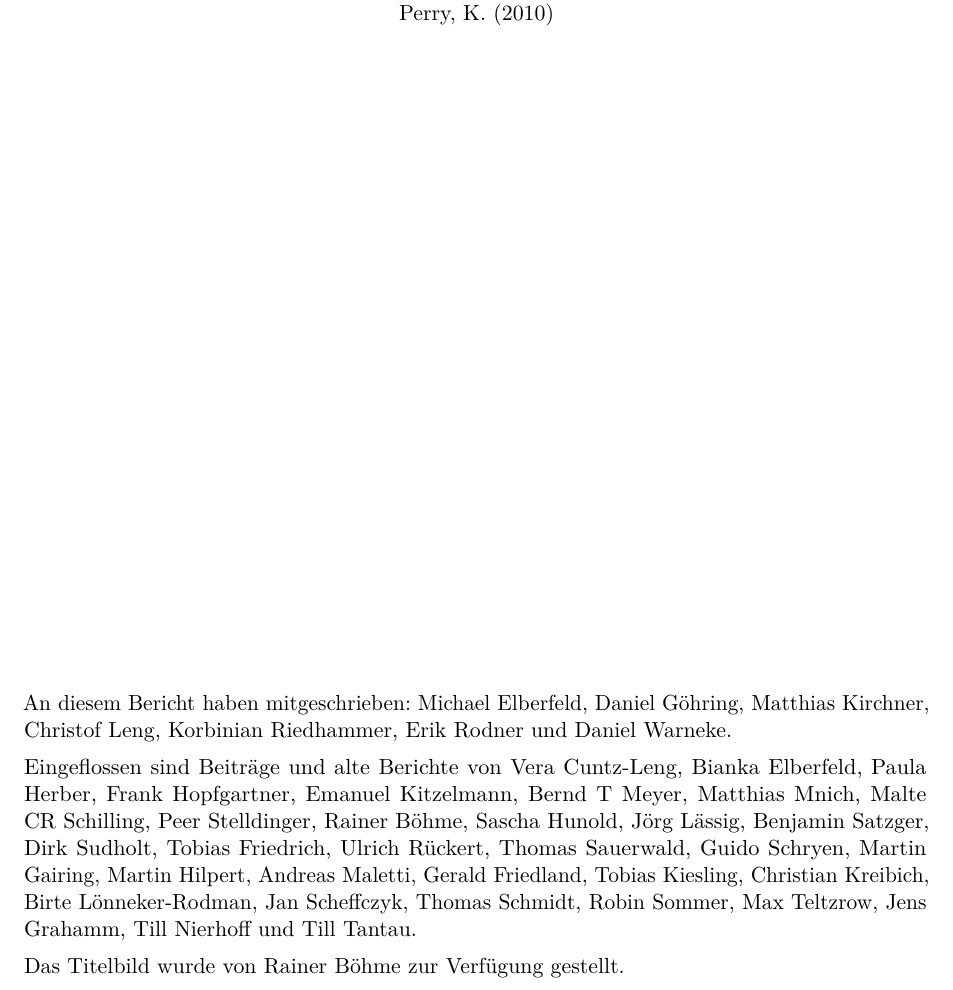
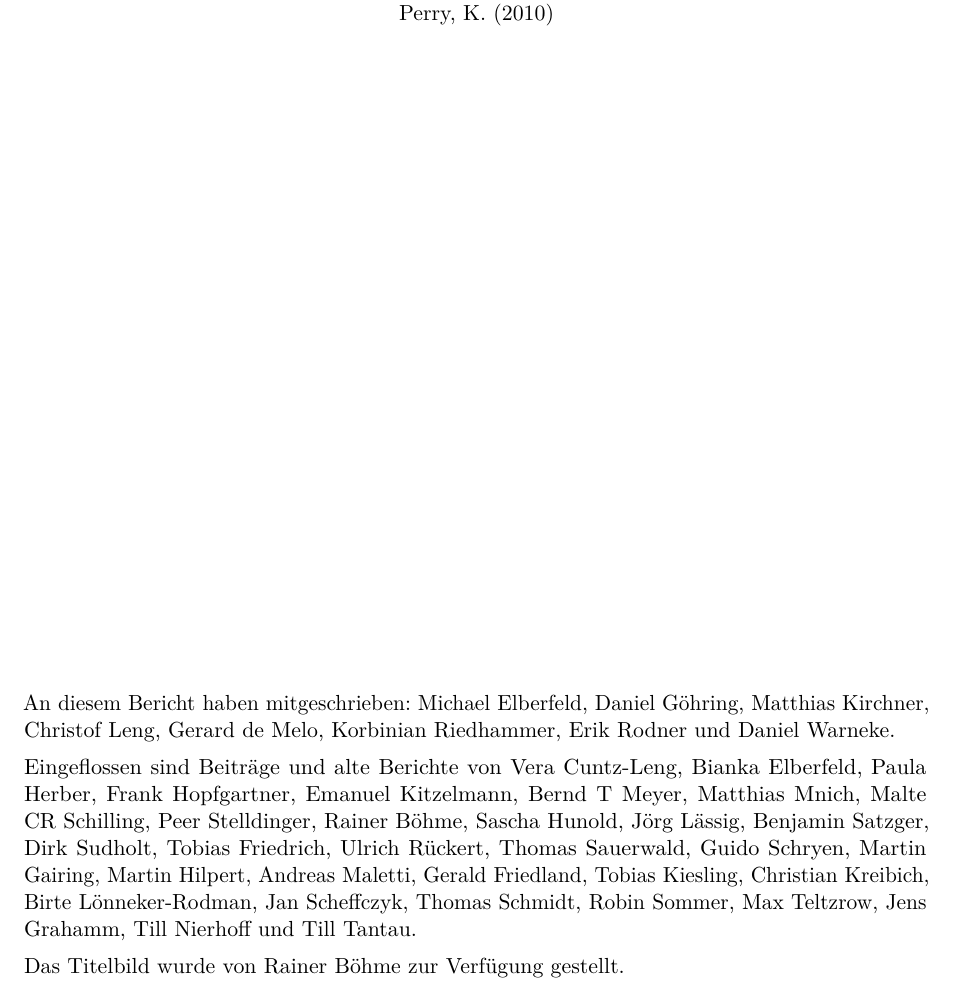
Before and after one commit to christof-leng/berkeley-guide, a LaTeX document (berkeley-guide.tex): part of page 30 of 30, cut so that both start at the same text. Compiled offline with pdfLaTeX.

Commit message:
author list

```diff
--- a/berkeley-guide.tex
+++ b/berkeley-guide.tex
@@ -871,7 +871,7 @@ Perry, K. (2010)
 
 \vfill
 
-An diesem Bericht haben mitgeschrieben: Michael Elberfeld, Daniel Göhring, Matthias Kirchner, Christof Leng, Korbinian Riedhammer, Erik Rodner und  Daniel Warneke.
+An diesem Bericht haben mitgeschrieben: Michael Elberfeld, Daniel Göhring, Matthias Kirchner, Christof Leng, Gerard de Melo, Korbinian Riedhammer, Erik Rodner und  Daniel Warneke.
 
 Eingeflossen sind Beiträge und alte Berichte von Vera Cuntz-Leng, Bianka Elberfeld,
 Paula Herber, Frank Hopfgartner, Emanuel Kitzelmann, Bernd T Meyer,
```
